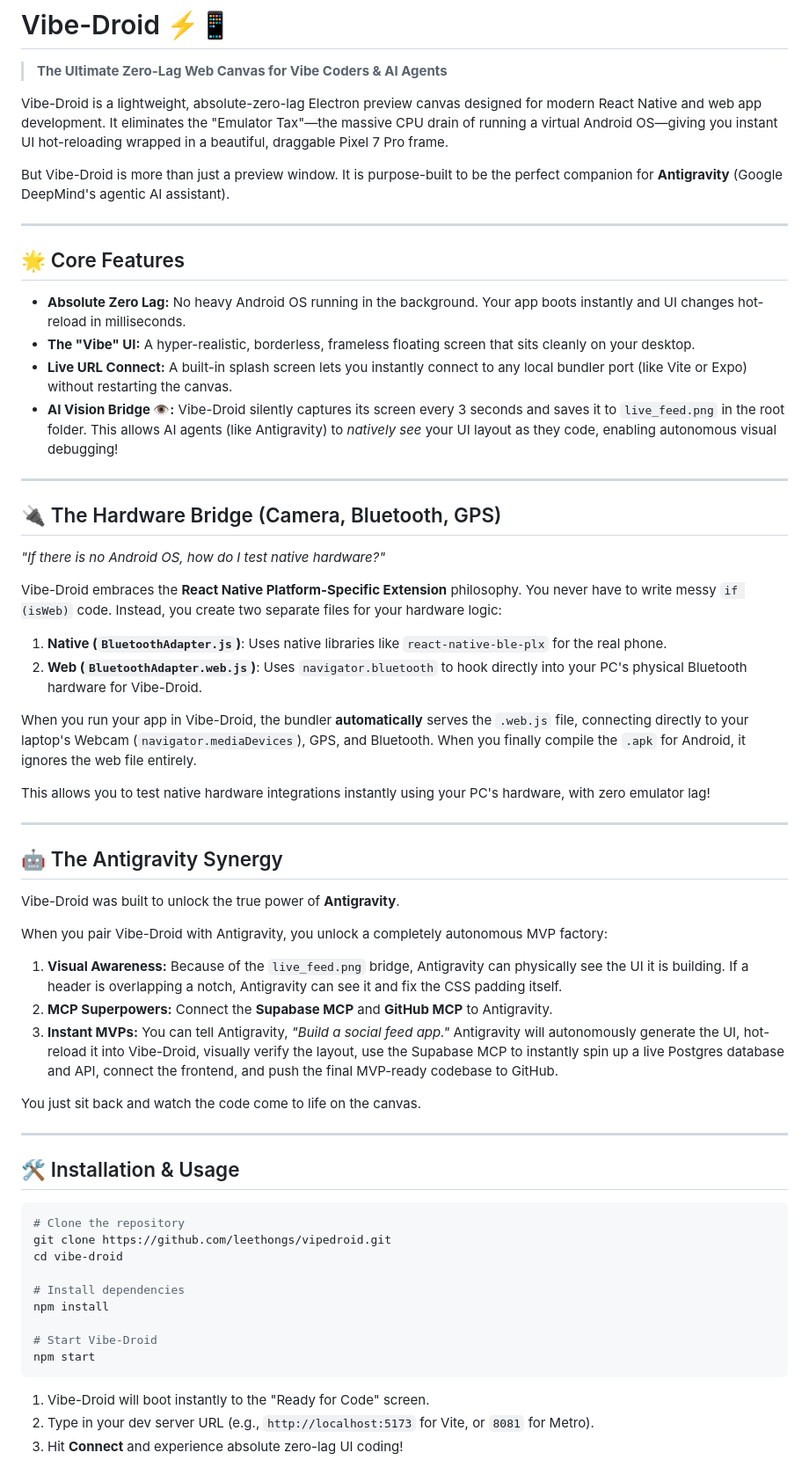
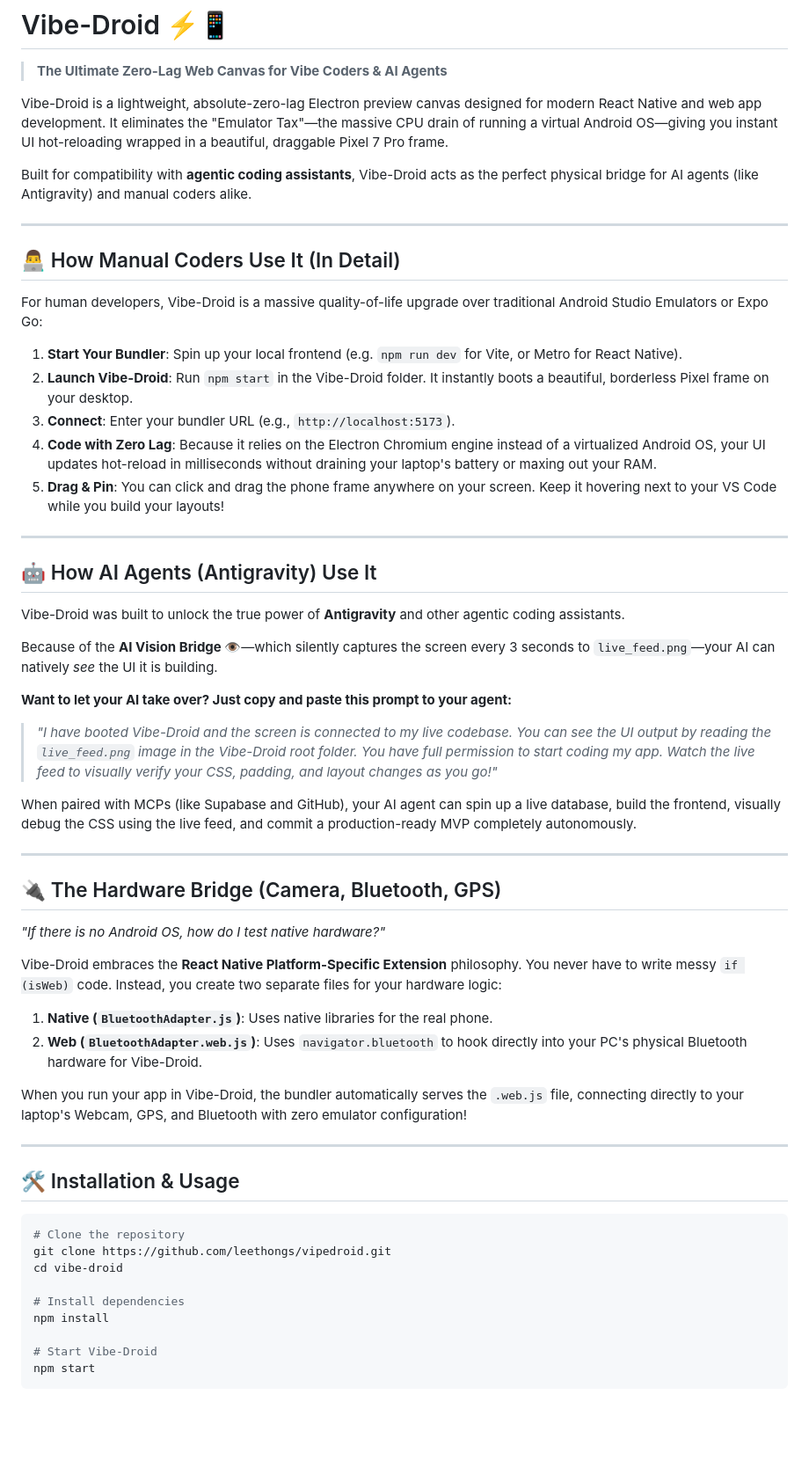
Before and after one commit to pangerlkr/vipedroid, a Markdown page: README.md, the part around the change. Shown at 88% size. Rendered like a GitHub page; blank space fills up the shorter version.

Commit message:
docs: Added manual coding guide and AI prompts

````diff
--- a/README.md
+++ b/README.md
@@ -4,16 +4,33 @@
 
 Vibe-Droid is a lightweight, absolute-zero-lag Electron preview canvas designed for modern React Native and web app development. It eliminates the "Emulator Tax"—the massive CPU drain of running a virtual Android OS—giving you instant UI hot-reloading wrapped in a beautiful, draggable Pixel 7 Pro frame.
 
-But Vibe-Droid is more than just a preview window. It is purpose-built to be the perfect companion for **Antigravity** (Google DeepMind's agentic AI assistant).
+Built for compatibility with **agentic coding assistants**, Vibe-Droid acts as the perfect physical bridge for AI agents (like Antigravity) and manual coders alike.
 
 ---
 
-## 🌟 Core Features
+## 👨‍💻 How Manual Coders Use It (In Detail)
 
-- **Absolute Zero Lag:** No heavy Android OS running in the background. Your app boots instantly and UI changes hot-reload in milliseconds.
-- **The "Vibe" UI:** A hyper-realistic, borderless, frameless floating screen that sits cleanly on your desktop.
-- **Live URL Connect:** A built-in splash screen lets you instantly connect to any local bundler port (like Vite or Expo) without restarting the canvas.
-- **AI Vision Bridge 👁️:** Vibe-Droid silently captures its screen every 3 seconds and saves it to `live_feed.png` in the root folder. This allows AI agents (like Antigravity) to *natively see* your UI layout as they code, enabling autonomous visual debugging!
+For human developers, Vibe-Droid is a massive quality-of-life upgrade over traditional Android Studio Emulators or Expo Go:
+
+1. **Start Your Bundler**: Spin up your local frontend (e.g. `npm run dev` for Vite, or Metro for React Native).
+2. **Launch Vibe-Droid**: Run `npm start` in the Vibe-Droid folder. It instantly boots a beautiful, borderless Pixel frame on your desktop.
+3. **Connect**: Enter your bundler URL (e.g., `http://localhost:5173`).
+4. **Code with Zero Lag**: Because it relies on the Electron Chromium engine instead of a virtualized Android OS, your UI updates hot-reload in milliseconds without draining your laptop's battery or maxing out your RAM.
+5. **Drag & Pin**: You can click and drag the phone frame anywhere on your screen. Keep it hovering next to your VS Code while you build your layouts!
+
+---
+
+## 🤖 How AI Agents (Antigravity) Use It
+
+Vibe-Droid was built to unlock the true power of **Antigravity** and other agentic coding assistants.
+
+Because of the **AI Vision Bridge 👁️**—which silently captures the screen every 3 seconds to `live_feed.png`—your AI can natively *see* the UI it is building.
+
+**Want to let your AI take over? Just copy and paste this prompt to your agent:**
+
+> *"I have booted Vibe-Droid and the screen is connected to my live codebase. You can see the UI output by reading the `live_feed.png` image in the Vibe-Droid root folder. You have full permission to start coding my app. Watch the live feed to visually verify your CSS, padding, and layout changes as you go!"*
+
+When paired with MCPs (like Supabase and GitHub), your AI agent can spin up a live database, build the frontend, visually debug the CSS using the live feed, and commit a production-ready MVP completely autonomously.
 
 ---
 
@@ -23,25 +40,10 @@ But Vibe-Droid is more than just a preview window. It is purpose-built to be the
 
 Vibe-Droid embraces the **React Native Platform-Specific Extension** philosophy. You never have to write messy `if (isWeb)` code. Instead, you create two separate files for your hardware logic:
 
-1. **Native (`BluetoothAdapter.js`)**: Uses native libraries like `react-native-ble-plx` for the real phone.
+1. **Native (`BluetoothAdapter.js`)**: Uses native libraries for the real phone.
 2. **Web (`BluetoothAdapter.web.js`)**: Uses `navigator.bluetooth` to hook directly into your PC's physical Bluetooth hardware for Vibe-Droid.
 
-When you run your app in Vibe-Droid, the bundler **automatically** serves the `.web.js` file, connecting directly to your laptop's Webcam (`navigator.mediaDevices`), GPS, and Bluetooth. When you finally compile the `.apk` for Android, it ignores the web file entirely.
-
-This allows you to test native hardware integrations instantly using your PC's hardware, with zero emulator lag!
-
----
-
-## 🤖 The Antigravity Synergy
-
-Vibe-Droid was built to unlock the true power of **Antigravity**.
-
-When you pair Vibe-Droid with Antigravity, you unlock a completely autonomous MVP factory:
-1. **Visual Awareness:** Because of the `live_feed.png` bridge, Antigravity can physically see the UI it is building. If a header is overlapping a notch, Antigravity can see it and fix the CSS padding itself.
-2. **MCP Superpowers:** Connect the **Supabase MCP** and **GitHub MCP** to Antigravity.
-3. **Instant MVPs:** You can tell Antigravity, *"Build a social feed app."* Antigravity will autonomously generate the UI, hot-reload it into Vibe-Droid, visually verify the layout, use the Supabase MCP to instantly spin up a live Postgres database and API, connect the frontend, and push the final MVP-ready codebase to GitHub.
-
-You just sit back and watch the code come to life on the canvas.
+When you run your app in Vibe-Droid, the bundler automatically serves the `.web.js` file, connecting directly to your laptop's Webcam, GPS, and Bluetooth with zero emulator configuration!
 
 ---
 
@@ -58,7 +60,3 @@ npm install
 # Start Vibe-Droid
 npm start
 ```
-
-1. Vibe-Droid will boot instantly to the "Ready for Code" screen.
-2. Type in your dev server URL (e.g., `http://localhost:5173` for Vite, or `8081` for Metro).
-3. Hit **Connect** and experience absolute zero-lag UI coding!
````
